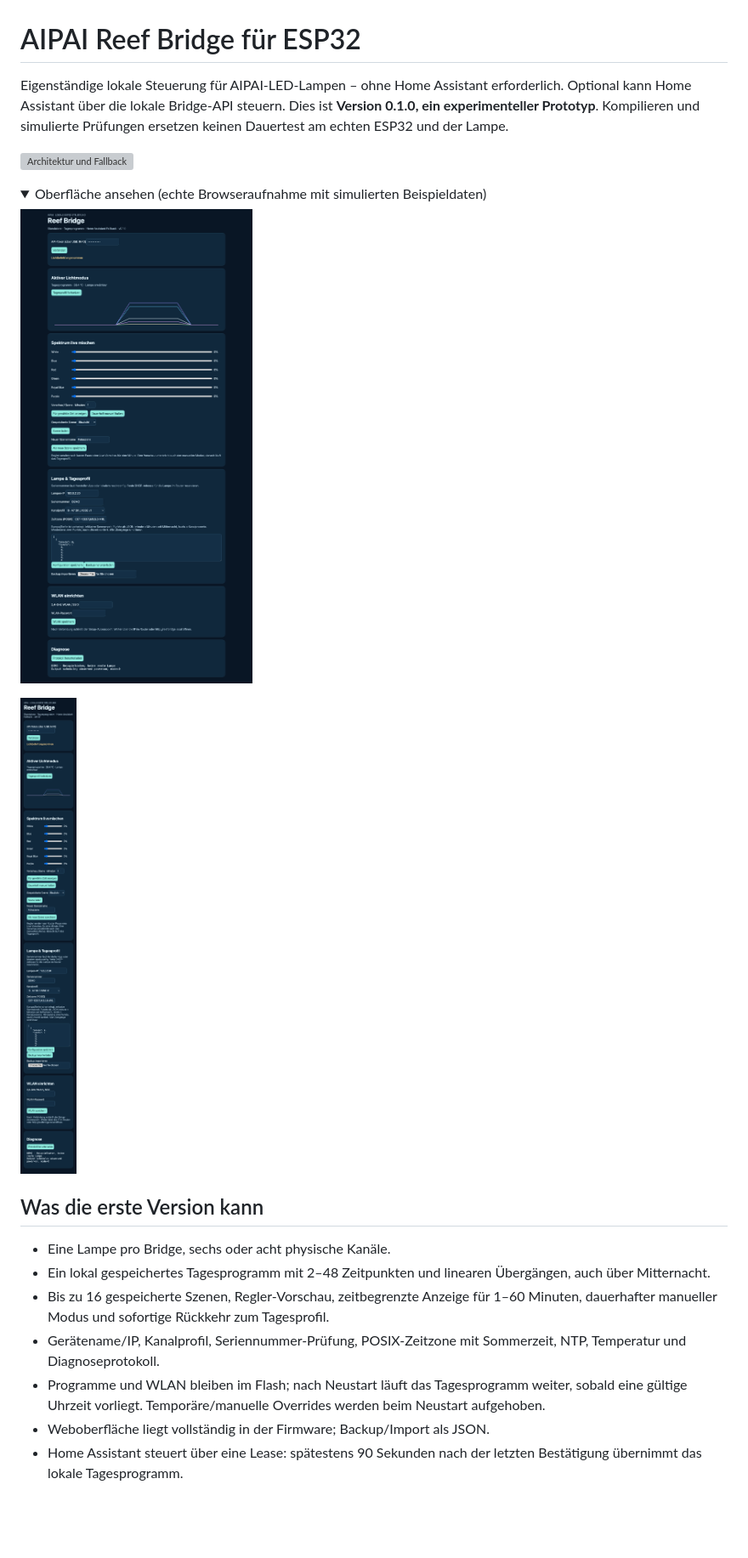
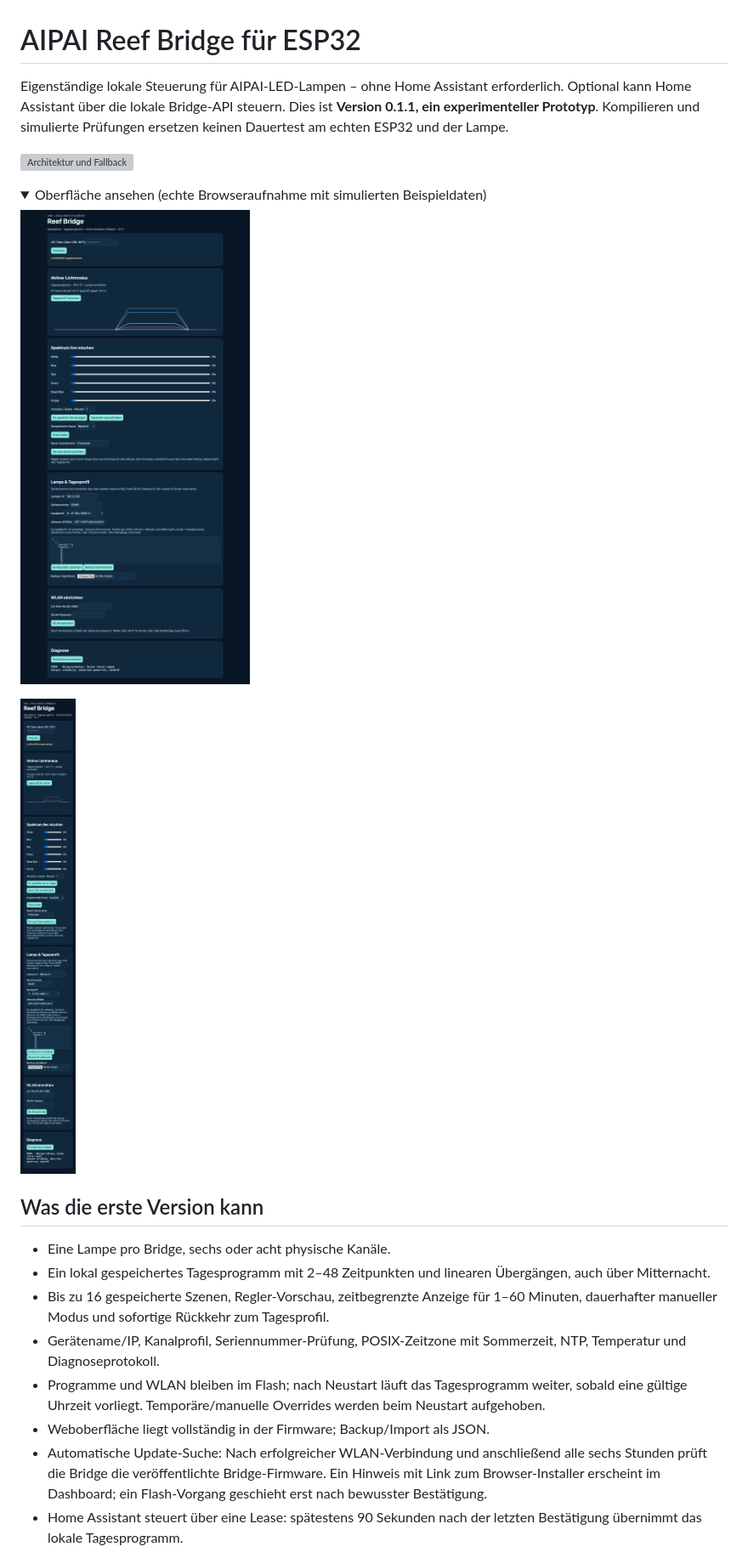
Before and after one commit to xsiimonox/aipai-reef-studio, a Markdown page: reef-bridge/README.md, the part around one of its changes. Shown at 85% size. Rendered like a GitHub page; pictures changed too: reef-bridge/docs/bridge-desktop.png, reef-bridge/docs/bridge-mobile.png; folded sections open; blank space fills up the shorter version; grey boxes are pictures that could not be loaded.

Commit message:
Add Reef Bridge update checks

```diff
--- a/reef-bridge/README.md
+++ b/reef-bridge/README.md
@@ -1,6 +1,6 @@
 # AIPAI Reef Bridge für ESP32
 
-Eigenständige lokale Steuerung für AIPAI-LED-Lampen – ohne Home Assistant erforderlich. Optional kann Home Assistant über die lokale Bridge-API steuern. Dies ist **Version 0.1.0, ein experimenteller Prototyp**. Kompilieren und simulierte Prüfungen ersetzen keinen Dauertest am echten ESP32 und der Lampe.
+Eigenständige lokale Steuerung für AIPAI-LED-Lampen – ohne Home Assistant erforderlich. Optional kann Home Assistant über die lokale Bridge-API steuern. Dies ist **Version 0.1.1, ein experimenteller Prototyp**. Kompilieren und simulierte Prüfungen ersetzen keinen Dauertest am echten ESP32 und der Lampe.
 
 ![Architektur und Fallback](docs/architecture.svg)
 
@@ -20,5 +20,6 @@ Eigenständige lokale Steuerung für AIPAI-LED-Lampen – ohne Home Assistant er
 - Gerätename/IP, Kanalprofil, Seriennummer-Prüfung, POSIX-Zeitzone mit Sommerzeit, NTP, Temperatur und Diagnoseprotokoll.
 - Programme und WLAN bleiben im Flash; nach Neustart läuft das Tagesprogramm weiter, sobald eine gültige Uhrzeit vorliegt. Temporäre/manuelle Overrides werden beim Neustart aufgehoben.
 - Weboberfläche liegt vollständig in der Firmware; Backup/Import als JSON.
+- Automatische Update-Suche: Nach erfolgreicher WLAN-Verbindung und anschließend alle sechs Stunden prüft die Bridge die veröffentlichte Bridge-Firmware. Ein Hinweis mit Link zum Browser-Installer erscheint im Dashboard; ein Flash-Vorgang geschieht erst nach bewusster Bestätigung.
 - Home Assistant steuert über eine Lease: spätestens 90 Sekunden nach der letzten Bestätigung übernimmt das lokale Tagesprogramm.
 
```
Also changed, not shown: other parts of reef-bridge/README.md (+4 -4 lines), 8 other files.
